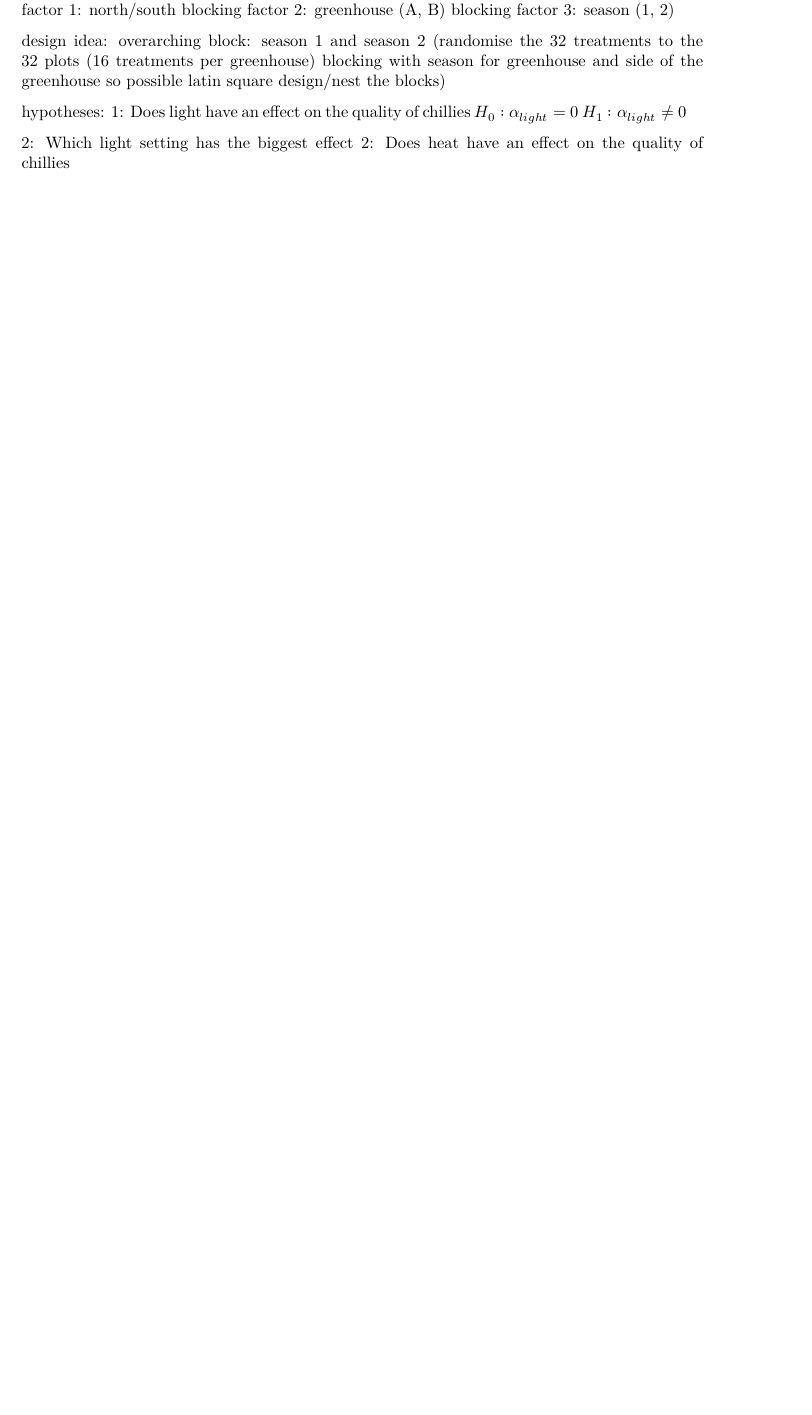
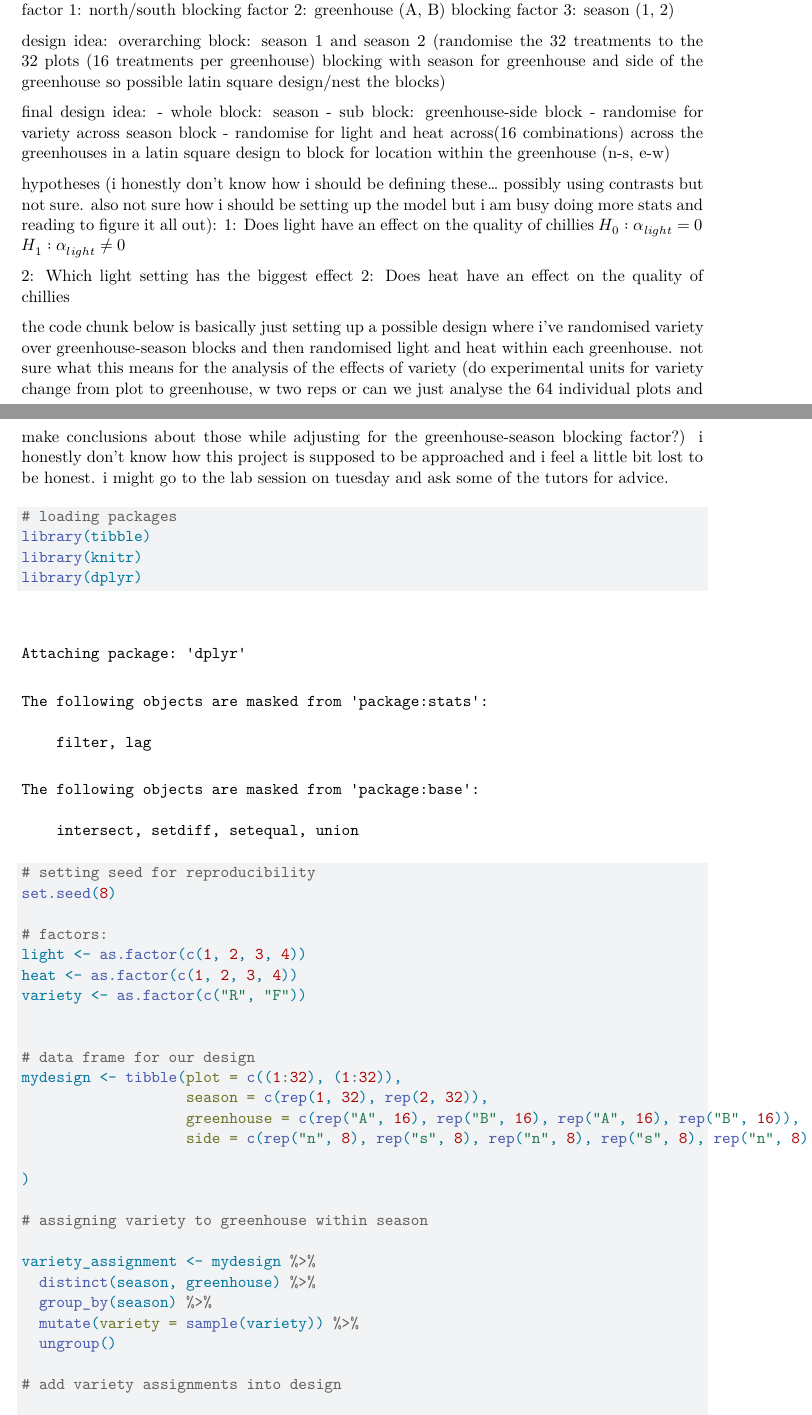
Before and after one commit to malikj81512-lang/Stats-Assignment-1, a Quarto document (statsAssignment2.qmd): part of the page before the commit and two parts of pages 1 and 2 of 3 after it, the two joined at a grey line, cut so that both start at the same text, the shorter picture padded with empty space. Rendered offline with R 4.5, knitr and Pandoc in place of Quarto, then LaTeX, with nearby package versions.

Commit message:
idk just read what i wrote in the doc

````diff
--- a/statsAssignment2.qmd
+++ b/statsAssignment2.qmd
@@ -22,12 +29,53 @@ blocking factor 3: season (1, 2)
 design idea:
 overarching block: season 1 and season 2 (randomise the 32 treatments to the 32 plots (16 treatments per greenhouse) blocking with season for greenhouse and side of the greenhouse so possible latin square design/nest the blocks)
 
+final design idea:
+- whole block: season
+- sub block: greenhouse-side block
+- randomise for variety across season block
+- randomise for light and heat across(16 combinations) across the greenhouses in a latin square design to block for location within the greenhouse (n-s, e-w)
 
-hypotheses:
+
+hypotheses (i honestly don't know how i should be defining these... possibly using contrasts but not sure. also not sure how i should be setting up the model but i am busy doing more stats and reading to figure it all out):
 1: Does light have an effect on the quality of chillies
   $H_0: \alpha_{light} = 0$
   $H_1: \alpha_{light} \ne 0$
 
 2: Which light setting has the biggest effect
 2: Does heat have an effect on the quality of chillies
+
+
+the code chunk below is basically just setting up a possible design where i've randomised variety over greenhouse-season blocks and then randomised light and heat within each greenhouse. not sure what this means for the analysis of the effects of variety (do experimental units for variety change from plot to greenhouse, w two reps or can we just analyse the 64 individual plots and make conclusions about those while adjusting for the greenhouse-season blocking factor?) i honestly don't know how this project is supposed to be approached and i feel a little bit lost to be honest. i might go to the lab session on tuesday and ask some of the tutors for advice.
+
 ```{r Design and Randomisation}
+# loading packages
+library(tibble)
+library(knitr)
+library(dplyr)
+
+# setting seed for reproducibility
+set.seed(8)
+
+# factors:
+light <- as.factor(c(1, 2, 3, 4))
+heat <- as.factor(c(1, 2, 3, 4))
+variety <- as.factor(c("R", "F"))
+
+
+# data frame for our design
+mydesign <- tibble(plot = c((1:32), (1:32)),
+                   season = c(rep(1, 32), rep(2, 32)),
+                   greenhouse = c(rep("A", 16), rep("B", 16), rep("A", 16), rep("B", 16)),
+                   side = c(rep("n", 8), rep("s", 8), rep("n", 8), rep("s", 8), rep("n", 8), rep("s", 8), rep("n", 8), rep("s", 8))
+
+)
+
+# assigning variety to greenhouse within season
+
+variety_assignment <- mydesign %>%
+  distinct(season, greenhouse) %>%
+  group_by(season) %>%
+  mutate(variety = sample(variety)) %>%
+  ungroup()
+
+# add variety assignments into design
````
Also changed, not shown: statsAssignment2.qmd (24 more changed lines).
